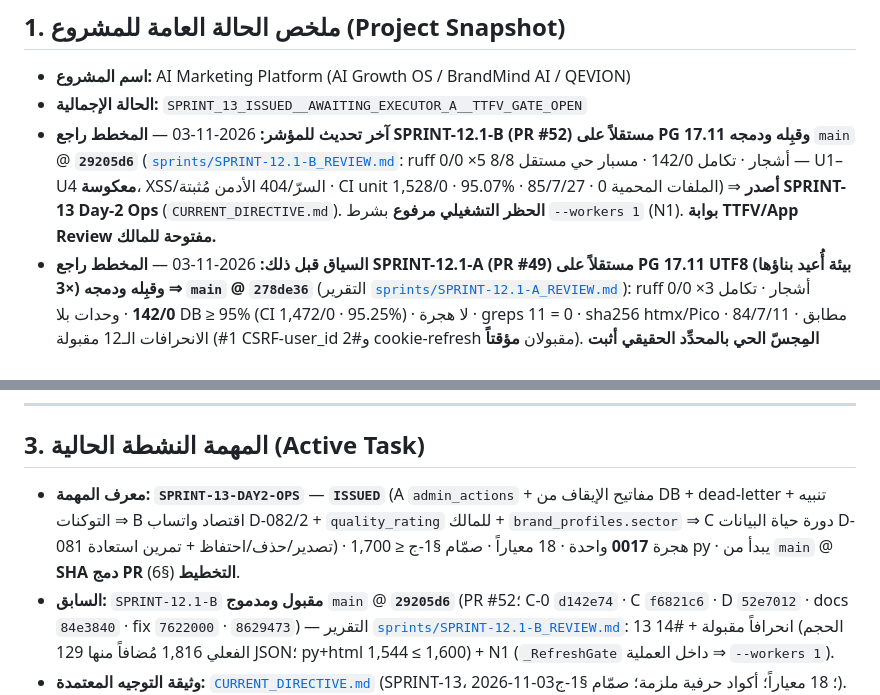
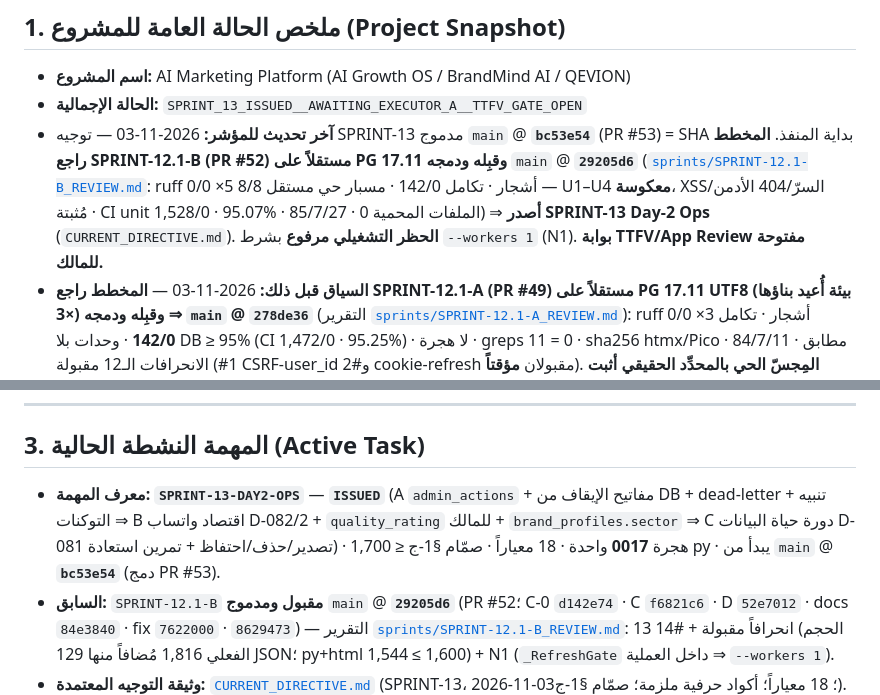
Before and after one commit to belalalibb/ai_agancy_markting, a Markdown page: WORK_STATE.md, 2 parts joined by grey strips. Drawn GitHub-style.

Commit message:
docs(work-state): checkpoint — SPRINT-13 executor start SHA bc53e54

```diff
--- a/WORK_STATE.md
+++ b/WORK_STATE.md
@@ -10,7 +10,7 @@
 
 - **اسم المشروع:** AI Marketing Platform (AI Growth OS / BrandMind AI / QEVION)
 - **الحالة الإجمالية:** `SPRINT_13_ISSUED__AWAITING_EXECUTOR_A__TTFV_GATE_OPEN`
-- **آخر تحديث للمؤشر:** 2026-11-03 — **المخطط راجع SPRINT-12.1-B (PR #52) مستقلاً على PG 17.11 وقبِله ودمجه** `main` @ **`29205d6`** ([`sprints/SPRINT-12.1-B_REVIEW.md`](./sprints/SPRINT-12.1-B_REVIEW.md): ruff 0/0 ×5 أشجار · تكامل 142/0 · مسبار حي مستقل 8/8 — U1–U4 **معكوسة**، XSS/السرّ/404 الأدمن مُثبتة · CI unit 1,528/0 · 95.07% · 85/7/27 · الملفات المحمية 0) ⇒ **أصدر SPRINT-13 Day-2 Ops** (`CURRENT_DIRECTIVE.md`). **الحظر التشغيلي مرفوع** بشرط `--workers 1` (N1). **بوابة TTFV/App Review مفتوحة للمالك.**
+- **آخر تحديث للمؤشر:** 2026-11-03 — توجيه SPRINT-13 مدموج `main` @ **`bc53e54`** (PR #53) = SHA بداية المنفذ. **المخطط راجع SPRINT-12.1-B (PR #52) مستقلاً على PG 17.11 وقبِله ودمجه** `main` @ **`29205d6`** ([`sprints/SPRINT-12.1-B_REVIEW.md`](./sprints/SPRINT-12.1-B_REVIEW.md): ruff 0/0 ×5 أشجار · تكامل 142/0 · مسبار حي مستقل 8/8 — U1–U4 **معكوسة**، XSS/السرّ/404 الأدمن مُثبتة · CI unit 1,528/0 · 95.07% · 85/7/27 · الملفات المحمية 0) ⇒ **أصدر SPRINT-13 Day-2 Ops** (`CURRENT_DIRECTIVE.md`). **الحظر التشغيلي مرفوع** بشرط `--workers 1` (N1). **بوابة TTFV/App Review مفتوحة للمالك.**
 - **السياق قبل ذلك:** 2026-11-03 — **المخطط راجع SPRINT-12.1-A (PR #49) مستقلاً على PG 17.11 UTF8 (بيئة أُعيد بناؤها ×3) وقبِله ودمجه ⇒ `main` @ `278de36`** (التقرير [`sprints/SPRINT-12.1-A_REVIEW.md`](./sprints/SPRINT-12.1-A_REVIEW.md)): ruff 0/0 ×3 أشجار · تكامل **142/0** · وحدات بلا DB ≥ 95% (CI 1,472/0 · 95.25%) · لا هجرة · greps 11 = 0 · sha256 htmx/Pico مطابق · 84/7/11 · الانحرافات الـ12 مقبولة (#1 CSRF-user_id و#2 cookie-refresh مقبولان **مؤقتاً**). **المِجسّ الحي بالمحدِّد الحقيقي أثبت الفرضيات الأربع في طبقة `src/ui` فقط:** 🔴 **U1-a** الطلب العاشر بعد الدخول ⇒ `303 /app/login` + مسح الكوكي + إعادة الدخول 429 (refresh لكل طلب يشارك دلو `10/min/IP` مع login) · 🔴 **U1-b** طلبان بنفس الكوكي ⇒ `revoke_all_for_user` ⇒ خروج من كل الأجهزة · 🟡 **U2** `POST /app/logout` بلا CSRF ⇒ 303 يُبطل الجلسة؛ الختم ثابت عبر دورات الدخول · 🟡 **U3** `data-flash` غائب من جزئية «اليوم»؛ 303 بلا `HX-Redirect` ⇒ صفحة الدخول تُحقَن داخل `#today` · 🟢 **U4** `severity.info` خام + شريط الباقة بلا محادثات. **صدر SPRINT-12.1-B:** **C-0** تصليب (كوكي `app_access` + refresh عند الانتهاء فقط + nonce CSRF لكل دخول + `HX-Redirect` + flash في الجزئيات + i18n مُعمَّم — **بلا هجرة ولا مسّ `src/modules/auth`**) **يُدفع وحده أولاً** ⇒ C (content/diagnosis/settings) ⇒ D (`/app/admin/ai` D-077 بأربعة تبويبات + probe، `/app/admin/entitlements`، Umami، Playbooks) ⇒ PR واحد؛ صمّام G6 ≤ 1,600 مرتَّب الأولوية. 🔴 **لا تجربة حيّة لـ`/app` ولا App Review ولا TTFV قبل دمج C-0.**
 - **السياق قبل ذلك:** 2026-11-03 — **المنفذ سلّم SPRINT-12.1-أ على `work/implementation` فوق `main` @ `08e1258`** (**A** `85b9fcd` S-1 `PUBLIC_STATUSES` + 409 `recommendation_dismissed` + `POST …/content/approvals/batch` (≤ 50، D-055 لكل عنصر) · `ff7f893` جرد content · **B** `a0d3d10` أساس L1 `src/ui` (D-076): cookie `app_session` نسخة من refresh بمسار `/app` + CSRF HMAC + `/app/login`/`/app/`/`/app/b/{id}/today` (4 بطاقات، htmx 30s)/`/app/b/{id}/inbox` (رد/اقتراح/lead_stage)، RTL، i18n/ar.json 102 مفتاحاً، htmx 2.0.4 + Pico 2.0.6 مُلزَمان بـsha256 · `e1ae039` إصلاح CI: `httpx` فقط في `core/http.py` + فحص الجلسة قبل تحقق النماذج) + كوميت docs. **CI 5/5 على `e1ae039`: بلا DB 1,472/0 · 95.25%؛ تكامل ✅**؛ محلياً PG 17 UTF8 تكامل **142/0** · `tests/ui` 39/39. **84 محمياً / 7 عامة / 11 مسار `/app/*` (8 محروسة ⇒ 303)**؛ greps 0؛ الصمّام لم يُفعَّل (A+B Python 885 ≤ 1,400)؛ 12 انحرافاً + 5 قرارات في §6. **PR `SPRINT-12.1-A` مفتوح — المنفذ متوقف حتى المراجعة.**
 - **السياق قبل ذلك:** 2026-11-03 — **المخطط راجع SPRINT-12 مستقلاً على PG 17.11 UTF8 (بيئة أُعيد بناؤها ×3) وقبِله ودمجه** (PR [#45](https://github.com/belalalibb/ai_agancy_markting/pull/45) ⇒ `main` @ `b98cffe`): ruff 0/0 (الرأس + 3 أشجار) · وحدات بلا DB **1,421/0 · 95.28%** (نصفان `--cov-append` بسبب OOM الساندبوكس) · تكامل **140/0** · `0016 ⇒ 0015 ⇒ 0016` ✅ (3 جداول/5 أعمدة/11 قيداً/فهرسان) · greps 8 = 0 · `ErrorCategory` 12 · 83/7 · CI 5/5 ×2 · الانحرافات الـ12 مقبولة. **مِجسّ حي 16 فرضية** ([`sprints/SPRINT-12_REVIEW.md`](./sprints/SPRINT-12_REVIEW.md) §3): 14 ✅ + **S-1** ⚠️ (التوصيات `dismissed` تظهر في بطاقة `/d/{token}` العامة ومشاركتها ⇒ 201 — غير مانع ⇒ تُغلق في 12.1 A-1) + **S-2** ℹ️ (`ack` ثانٍ ⇒ 200 idempotent — مقبول). **الحظر التشغيلي مرفوع.** **صدر SPRINT-12.1** بتقسيم G6 إلى نصفين (12.1-أ = S-1 + Batch Approval + أساس L1 ⇒ PR أول ⇒ مراجعة ودمج ⇒ 12.1-ب = شاشات content/diagnosis/settings + أدمن AI/entitlements + Umami + Playbooks)؛ تخطيط PR [#46](https://github.com/belalalibb/ai_agancy_markting/pull/46) ⇒ `b266b95` (SHA بداية المنفذ) + نقطة تفتيش PR [#47](https://github.com/belalalibb/ai_agancy_markting/pull/47) ⇒ `7da06d4`. **ينتظر PR `SPRINT-12.1-A` من المنفذ** (`work/implementation` @ `6b512a8` = 0 كوميت فوق `main` عند آخر فحص).
@@ -84,7 +84,7 @@
 
 ## 3. المهمة النشطة الحالية (Active Task)
 
-- **معرف المهمة:** **`SPRINT-13-DAY2-OPS`** — **`ISSUED`** (A `admin_actions` + مفاتيح الإيقاف من DB + dead-letter + تنبيه التوكنات ⇒ B اقتصاد واتساب D-082/2 + `quality_rating` للمالك + `brand_profiles.sector` ⇒ C دورة حياة البيانات D-081 تصدير/حذف/احتفاظ + تمرين استعادة) · هجرة **0017** واحدة · 18 معياراً · صمّام §1-ج ≤ 1,700 py · يبدأ من `main` @ **SHA دمج PR التخطيط** (§6).
+- **معرف المهمة:** **`SPRINT-13-DAY2-OPS`** — **`ISSUED`** (A `admin_actions` + مفاتيح الإيقاف من DB + dead-letter + تنبيه التوكنات ⇒ B اقتصاد واتساب D-082/2 + `quality_rating` للمالك + `brand_profiles.sector` ⇒ C دورة حياة البيانات D-081 تصدير/حذف/احتفاظ + تمرين استعادة) · هجرة **0017** واحدة · 18 معياراً · صمّام §1-ج ≤ 1,700 py · يبدأ من `main` @ **`bc53e54`** (دمج PR #53).
 - **السابق:** `SPRINT-12.1-B` **مقبول ومدموج** `main` @ **`29205d6`** (PR #52؛ C-0 `d142e74` · C `f6821c6` · D `52e7012` · docs `84e3840` · fix `7622000` · `8629473`) — التقرير [`sprints/SPRINT-12.1-B_REVIEW.md`](./sprints/SPRINT-12.1-B_REVIEW.md): 13 انحرافاً مقبولة + #14 (الحجم الفعلي 1,816 مُضافاً منها 129 JSON؛ py+html 1,544 ≤ 1,600) + N1 (`_RefreshGate` داخل العملية ⇒ `--workers 1`).
 - **وثيقة التوجيه المعتمدة:** [`CURRENT_DIRECTIVE.md`](./CURRENT_DIRECTIVE.md) (SPRINT-13، 2026-11-03؛ 18 معياراً؛ أكواد حرفية ملزمة؛ صمّام §1-ج).
 - **تبعيات 12.1 (D-054 مُتحقَّقة):** `jinja2` BSD-3-Clause (صريحة) · `python-multipart` Apache-2.0 · ملفات ثابتة مُلزَمة: htmx 0BSD + Pico MIT (`src/ui/static/vendor/LICENSES.md` + sha256) · Umami MIT خارجي اختياري. **لا CDN، لا هجرة، لا ErrorCategory جديد.**
```
Also changed, not shown: other parts of WORK_STATE.md (+1 -0 lines).
